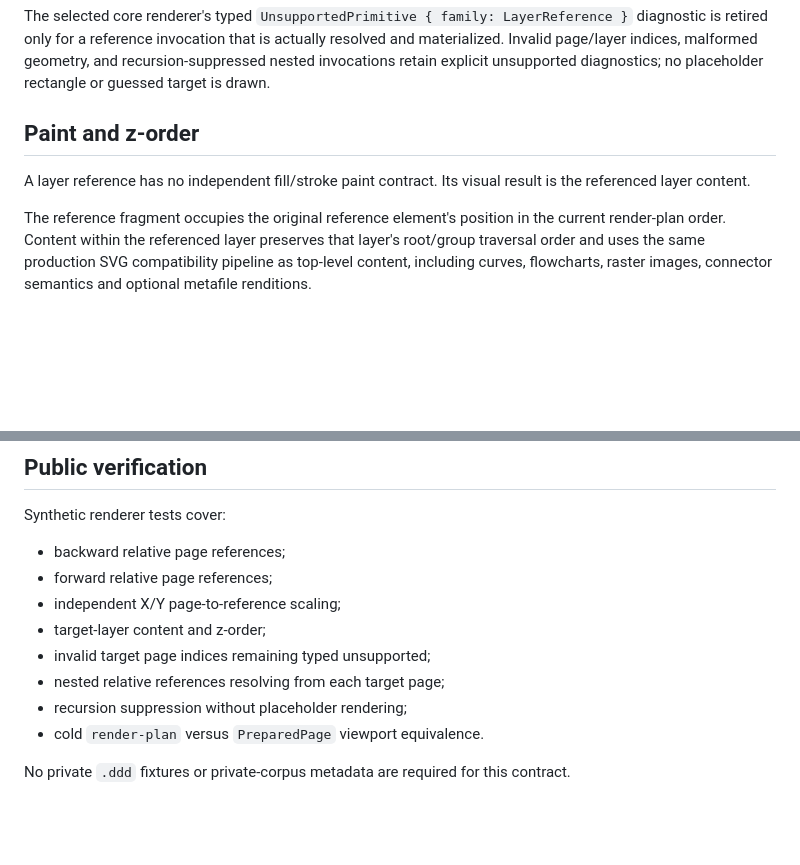
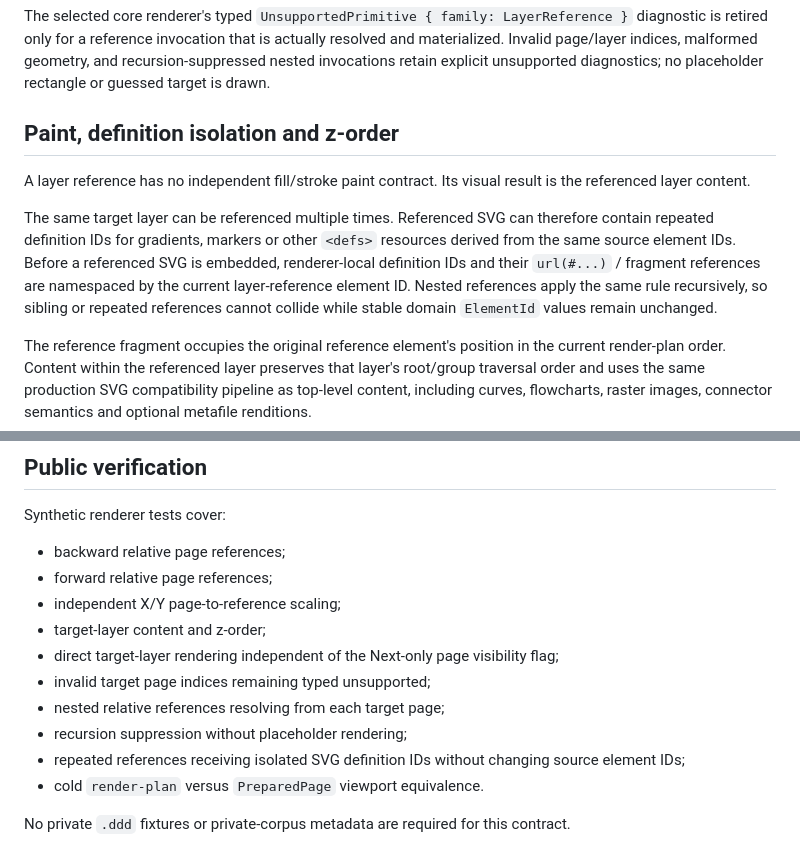
Before and after one commit to OyiboJonas/DiagramDesigner-Next, a Markdown page: docs/phase-2/layer-reference-contract.md, 2 parts joined by grey strips. Drawn GitHub-style; blank space fills up the shorter version.

Commit message:
Document repeated inherited-layer SVG definition isolation

```diff
--- a/docs/phase-2/layer-reference-contract.md
+++ b/docs/phase-2/layer-reference-contract.md
@@ -62,9 +62,11 @@ The renderer maintains a stack of layer-reference element IDs. If the same refer
 
 The selected core renderer's typed `UnsupportedPrimitive { family: LayerReference }` diagnostic is retired only for a reference invocation that is actually resolved and materialized. Invalid page/layer indices, malformed geometry, and recursion-suppressed nested invocations retain explicit unsupported diagnostics; no placeholder rectangle or guessed target is drawn.
 
-## Paint and z-order
+## Paint, definition isolation and z-order
 
 A layer reference has no independent fill/stroke paint contract. Its visual result is the referenced layer content.
+
+The same target layer can be referenced multiple times. Referenced SVG can therefore contain repeated definition IDs for gradients, markers or other `<defs>` resources derived from the same source element IDs. Before a referenced SVG is embedded, renderer-local definition IDs and their `url(#...)` / fragment references are namespaced by the current layer-reference element ID. Nested references apply the same rule recursively, so sibling or repeated references cannot collide while stable domain `ElementId` values remain unchanged.
 
 The reference fragment occupies the original reference element's position in the current render-plan order. Content within the referenced layer preserves that layer's root/group traversal order and uses the same production SVG compatibility pipeline as top-level content, including curves, flowcharts, raster images, connector semantics and optional metafile renditions.
 
@@ -82,9 +84,11 @@ Synthetic renderer tests cover:
 - forward relative page references;
 - independent X/Y page-to-reference scaling;
 - target-layer content and z-order;
+- direct target-layer rendering independent of the Next-only page visibility flag;
 - invalid target page indices remaining typed unsupported;
 - nested relative references resolving from each target page;
 - recursion suppression without placeholder rendering;
+- repeated references receiving isolated SVG definition IDs without changing source element IDs;
 - cold `render-plan` versus `PreparedPage` viewport equivalence.
 
 No private `.ddd` fixtures or private-corpus metadata are required for this contract.
```
